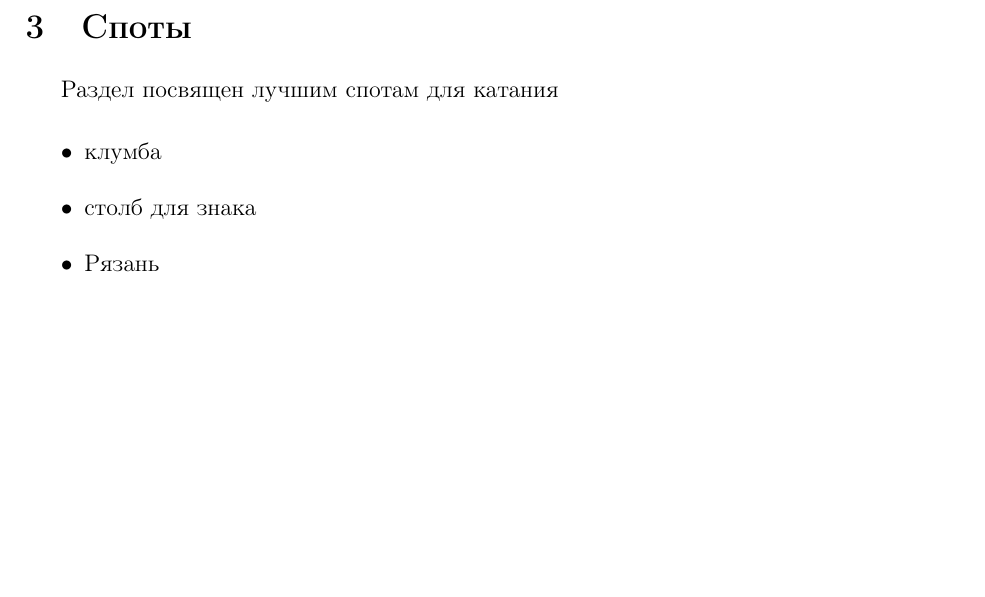
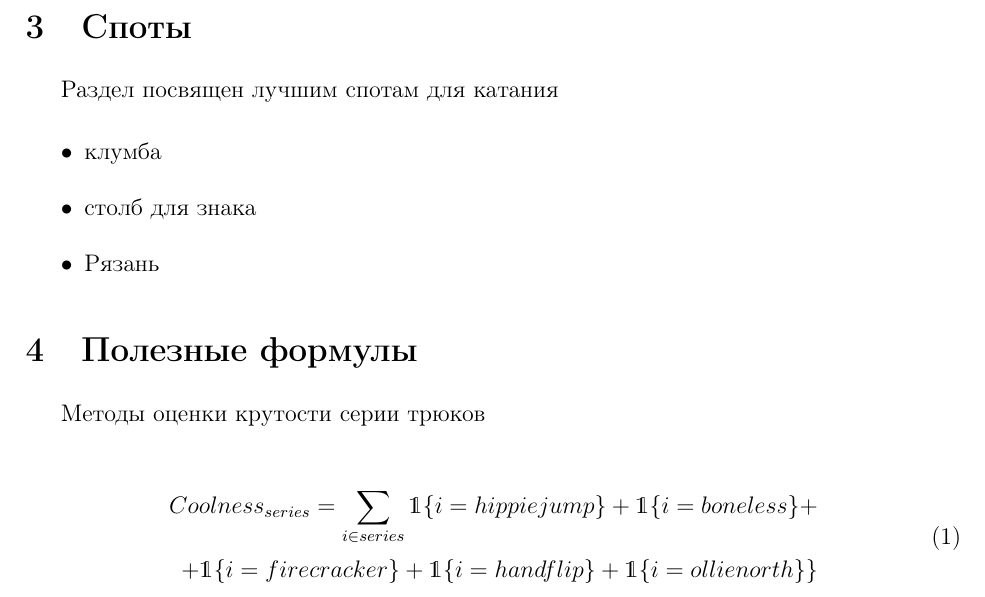
Before and after one commit to artemvedernikov/Diploma, a LaTeX document (research.tex): part of page 2 of 2, cut so that both start at the same text, the shorter picture padded with empty space. Compiled offline with pdfLaTeX.

Commit message:
[TEXT][combo formula]

```diff
--- a/research.tex
+++ b/research.tex
@@ -6,6 +6,7 @@
 \usepackage[colorlinks,urlcolor=blue]{hyperref} % для гиперссылок
 \usepackage{anysize} % для отступов
 \usepackage{setspace} % интервал
+\usepackage{dsfont} % индикатор
 \onehalfspacing % уточняет интервал
 \usepackage{indentfirst} % чтобы первый абзац в разделе тоже был с отступом
 \marginsize{2.5cm}{2cm}{1cm}{1cm} % поля
@@ -63,4 +64,15 @@ Boneless_{max} = \frac{\beta}{2\alpha}
 \item Рязань
 \end{itemize}
 
+\section{Полезные формулы}
+
+Методы оценки крутости серии трюков
+
+\begin{equation}
+\begin{split} %позволяет разбить формулу на строки
+Coolness_{series} = \sum\limits_{i\in series} \mathds{1}\{i = hippiejump\} + \mathds{1}\{i = boneless\} + \\
+ + \mathds{1}\{i = firecracker\} + \mathds{1}\{i = handflip\} + \mathds{1}\{i = ollienorth\}  \}
+\end{split}
+\end{equation}
+
 \end{document}
```
